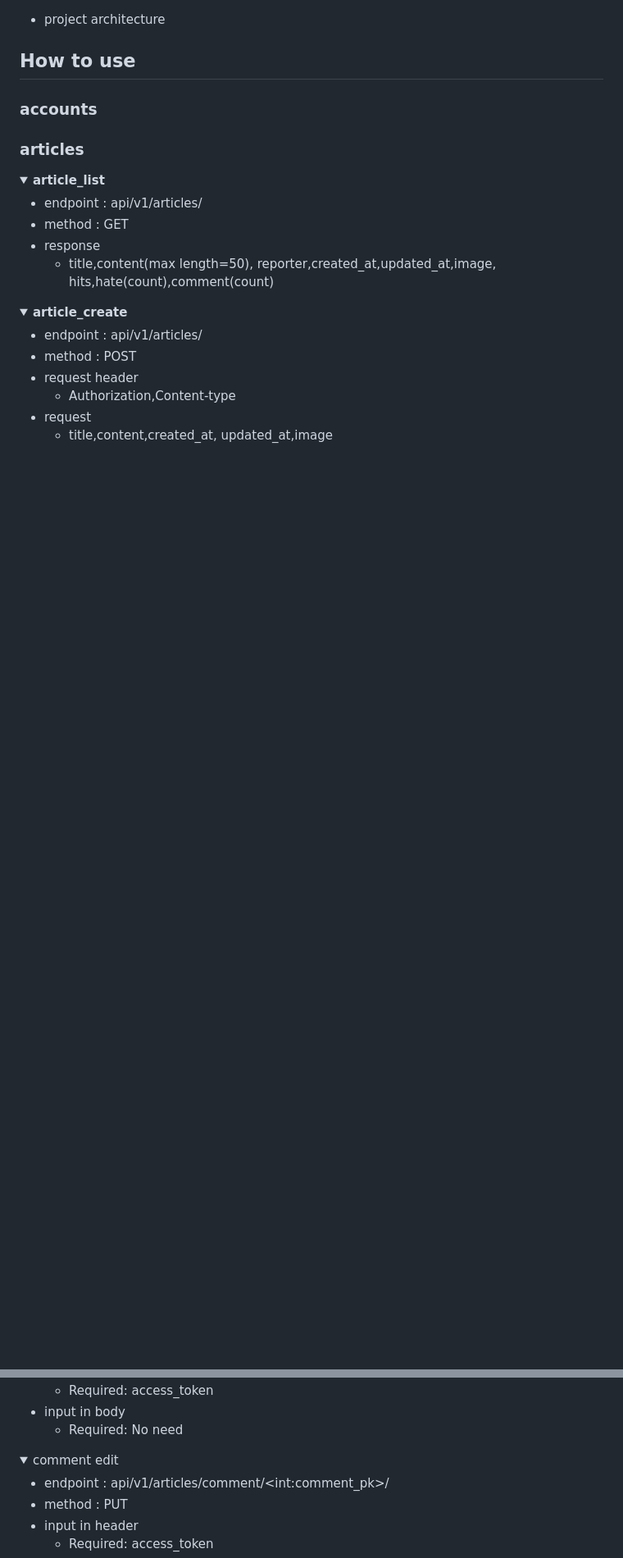
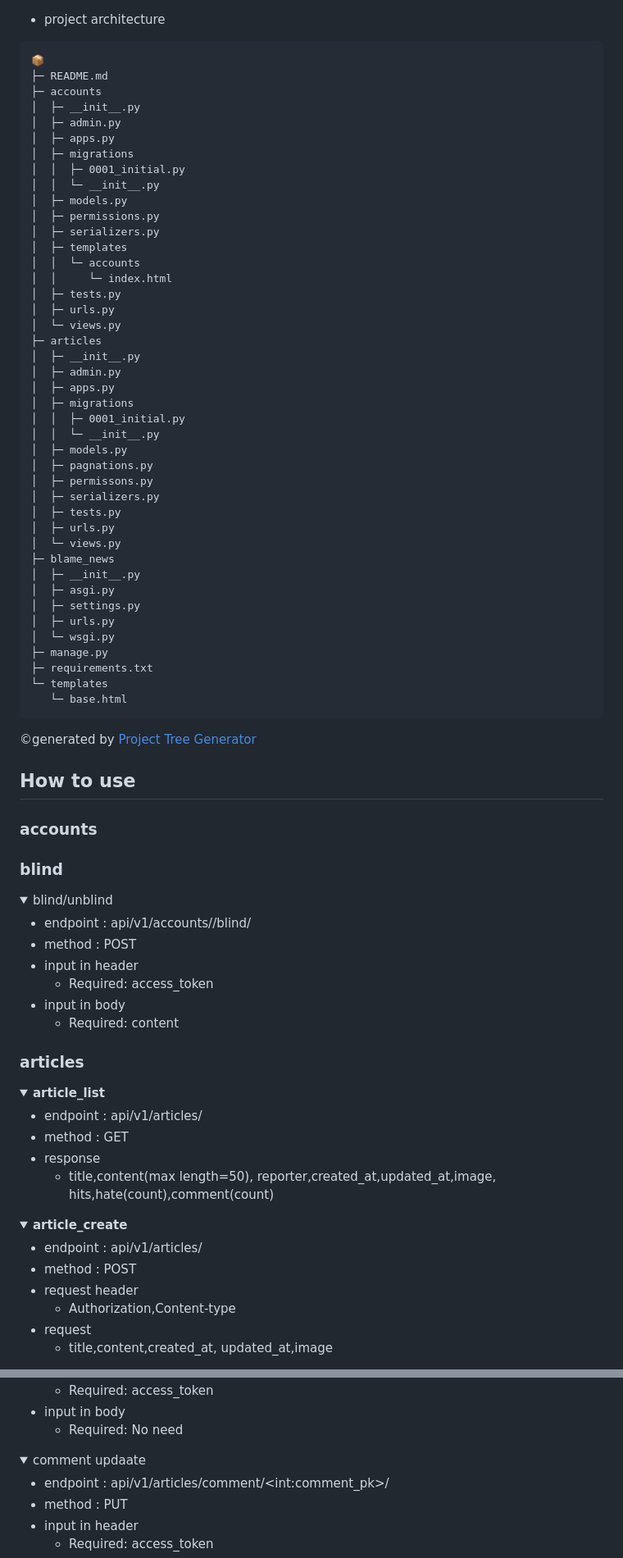
Before and after one commit to DoosamGwak/drf_team_08, a Markdown page: README.md, 2 parts joined by grey strips. Shown at 82% size. Drawn GitHub-style; folded sections open; blank space fills up the shorter version.

Commit message:
Update README.md  - ERD,  project architecture  ,ect
ERD,  project architecture, blind,category,hate Add description

````diff
--- a/README.md
+++ b/README.md
@@ -42,11 +42,71 @@ DEBUG = env("DEBUG")
 
 - project architecture
-
+```
+📦
+├─ README.md
+├─ accounts
+│  ├─ __init__.py
+│  ├─ admin.py
+│  ├─ apps.py
+│  ├─ migrations
+│  │  ├─ 0001_initial.py
+│  │  └─ __init__.py
+│  ├─ models.py
+│  ├─ permissions.py
+│  ├─ serializers.py
+│  ├─ templates
+│  │  └─ accounts
+│  │     └─ index.html
+│  ├─ tests.py
+│  ├─ urls.py
+│  └─ views.py
+├─ articles
+│  ├─ __init__.py
+│  ├─ admin.py
+│  ├─ apps.py
+│  ├─ migrations
+│  │  ├─ 0001_initial.py
+│  │  └─ __init__.py
+│  ├─ models.py
+│  ├─ pagnations.py
+│  ├─ permissons.py
+│  ├─ serializers.py
+│  ├─ tests.py
+│  ├─ urls.py
+│  └─ views.py
+├─ blame_news
+│  ├─ __init__.py
+│  ├─ asgi.py
+│  ├─ settings.py
+│  ├─ urls.py
+│  └─ wsgi.py
+├─ manage.py
+├─ requirements.txt
+└─ templates
+   └─ base.html
+```
+©generated by [Project Tree Generator](https://woochanleee.github.io/project-tree-generator)
 
 
 ## How to use
 
 ### accounts
+
+### blind
+
+<details>
+    <summary>blind/unblind</summary>
+    <div markdown="1">
+
+   - endpoint : api/v1/accounts/<username>/blind/
+   - method : POST
+   - input in header
+     - Required: access_token
+   - input in body
+     - Required: content
+
+   </div>
+  </details>
 
 ### articles
 
@@ -150,7 +266,7 @@ DEBUG = env("DEBUG")
   </details>
 
   <details>
-    <summary>comment edit</summary>
+    <summary>comment updaate</summary>
     <div markdown="1">
 
    - endpoint : api/v1/articles/comment/&#60;int:comment_pk>/
````
Also changed, not shown: other parts of README.md (+73 -2 lines).
